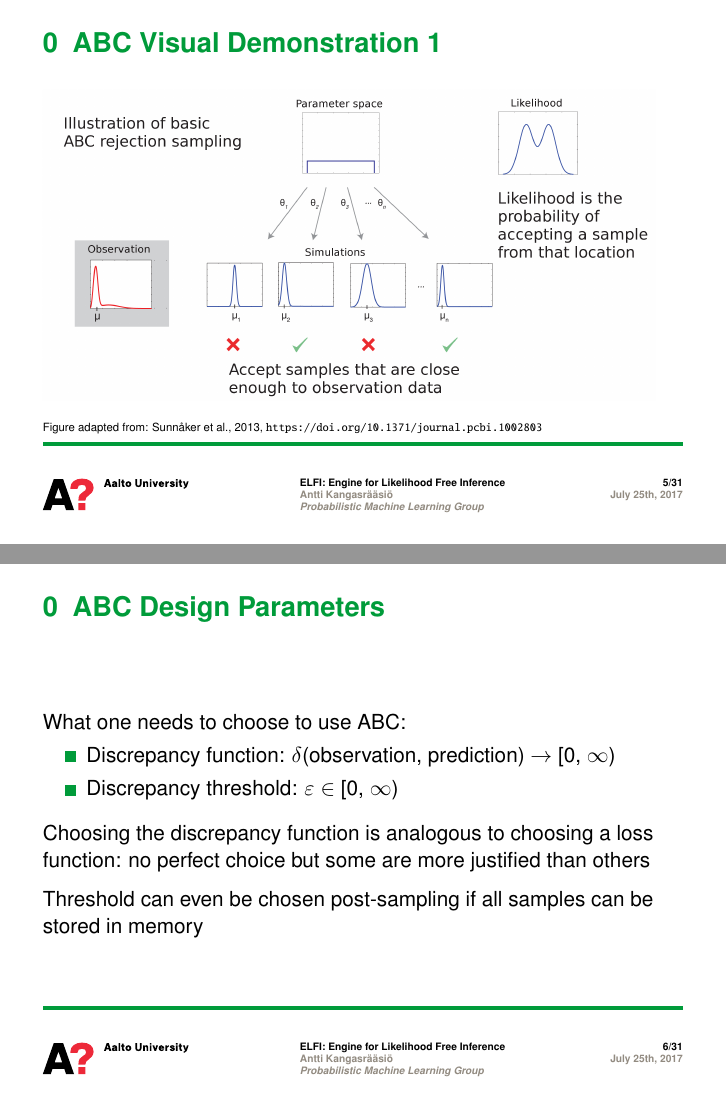
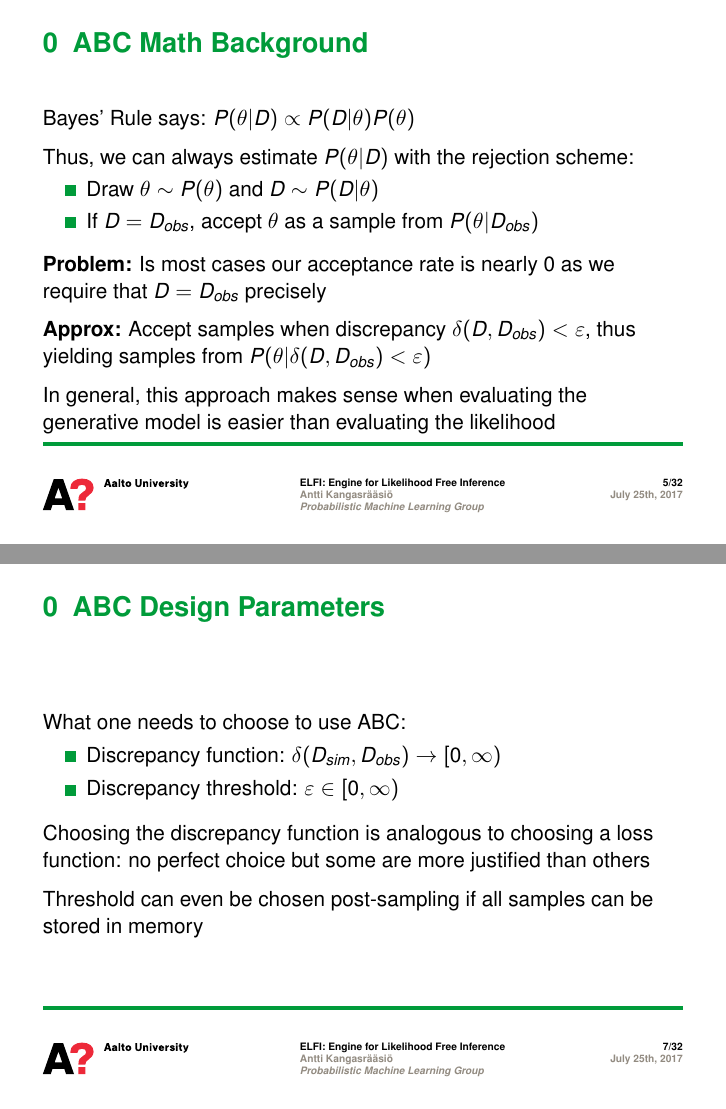
Before and after one commit to elfi-dev/zoo, LaTeX slides (EMS2017/slide_source/slides.tex): pages 5 and 6 of 31 before the commit and pages 12 and 14 of 39 after it, joined at a grey line. Compiled offline with pdfLaTeX.

Commit message:
Improve slides

```diff
--- a/EMS2017/slide_source/slides.tex
+++ b/EMS2017/slide_source/slides.tex
@@ -68,10 +68,14 @@ Jarno Lintusaari (Aalto),
 Henri Vuollekoski (Aalto),
 Kusti Skyt\'en (Aalto),
 Marko J\"arvenp\"a\"a (Aalto),
-Michael Gutmann (University of Edinburgh),
+Michael Gutmann (University of Edinburgh),\\
 Aki Vehtari (Aalto),
 Jukka Corander (University of Oslo),
-Samuel Kaski (Aalto)
+Samuel Kaski (Aalto)\\
+\medskip
+European Meeting of Statisticians 2017 Helsinki\\
+\medskip
+Slides and the demo are available at: \url{github.com/elfi-dev/zoo} (branch \textbf{ems2017})
 }
 \date{July 25th, 2017}
 
@@ -120 +128,17 @@ The core idea is to repeatedly simulate predictions from the model and evaluate
+\end{frame}
+
+\begin{frame}
+\frametitle{ABC Math Background}
+Bayes' Rule says: $P(\theta | D) \propto P(D|\theta)P(\theta)$\\
 \medskip
+Thus, we can always estimate $P(\theta|D)$ with the rejection scheme:\\
+\begin{itemize}
+\item Draw $\theta \sim P(\theta)$ and $D \sim P(D|\theta)$
+\item If $D = D_{obs}$, accept $\theta$ as a sample from $P(\theta | D_{obs})$
+\end{itemize}
+\medskip\pause
+\textbf{Problem:} Is most cases our acceptance rate is nearly 0 as we require that $D = D_{obs}$ precisely\\
+\medskip\pause
+\textbf{Approx:} Accept samples when discrepancy $\delta(D, D_{obs}) < \varepsilon$, thus yielding samples from $P(\theta | \delta(D, D_{obs}) < \varepsilon)$\\
+\medskip\pause
+In general, this approach makes sense when evaluating the generative model is easier than evaluating the likelihood
@@ -139,8 +160,8 @@ ABC methods are based on Bayesian statistics, and with some assumptions we can c
 \frametitle{ABC Design Parameters}
 What one needs to choose to use ABC:
 \begin{itemize}
-\item Discrepancy function: $\delta$(observation, prediction) $\rightarrow$ [0, $\infty$)
-\item Discrepancy threshold: $\varepsilon \in$ [0, $\infty$)
+\item Discrepancy function: $\delta(D_{sim}, D_{obs}) \rightarrow [0, \infty)$
+\item Discrepancy threshold: $\varepsilon \in [0, \infty)$
 \end{itemize}
 \medskip
 Choosing the discrepancy function is analogous to choosing a loss function: no perfect choice but some are more justified than others\\
```
Also changed, not shown: EMS2017/slide_source/slides.tex (23 more changed lines).
